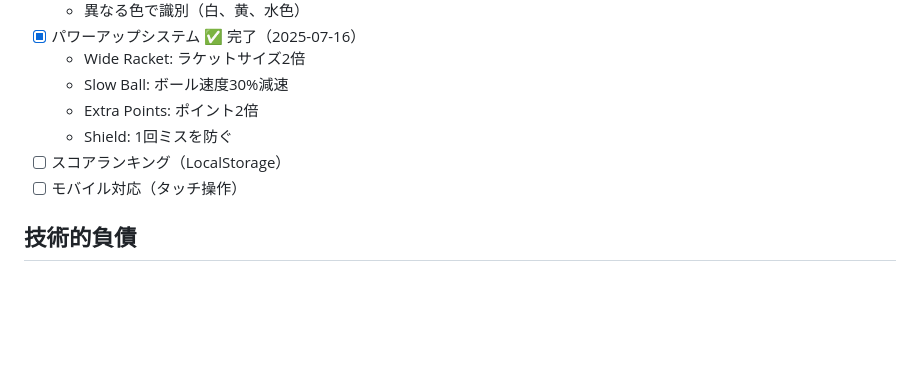
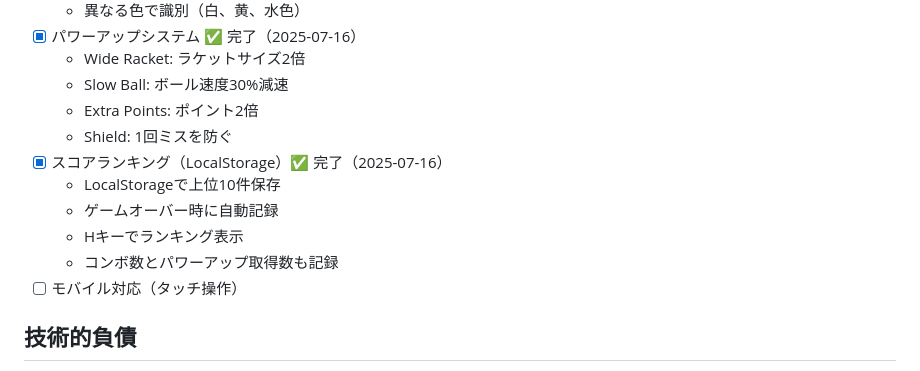
Before and after one commit to CaCC-Lab/Ultimate_Squash_Game, a Markdown page: pygame_version/TODO.md, the part around the change. Rendered like a GitHub page; blank space fills up the shorter version.

Commit message:
docs: TODO.mdを更新 - スコアランキング完了

```diff
--- a/pygame_version/TODO.md
+++ b/pygame_version/TODO.md
@@ -58,7 +58,11 @@
   - Slow Ball: ボール速度30%減速
   - Extra Points: ポイント2倍
   - Shield: 1回ミスを防ぐ
-- [ ] スコアランキング（LocalStorage）
+- [x] スコアランキング（LocalStorage）✅ 完了（2025-07-16）
+  - LocalStorageで上位10件保存
+  - ゲームオーバー時に自動記録
+  - Hキーでランキング表示
+  - コンボ数とパワーアップ取得数も記録
 - [ ] モバイル対応（タッチ操作）
 
 ## 技術的負債
```
